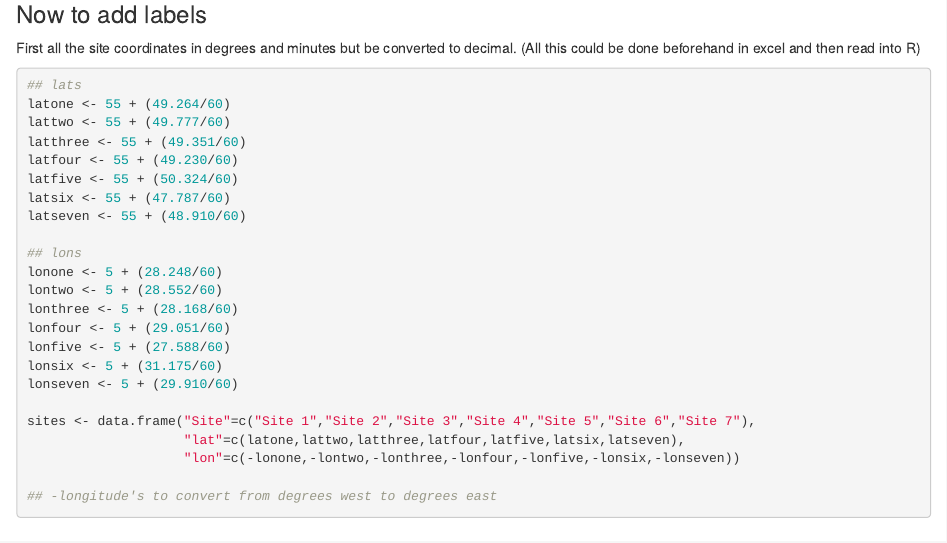
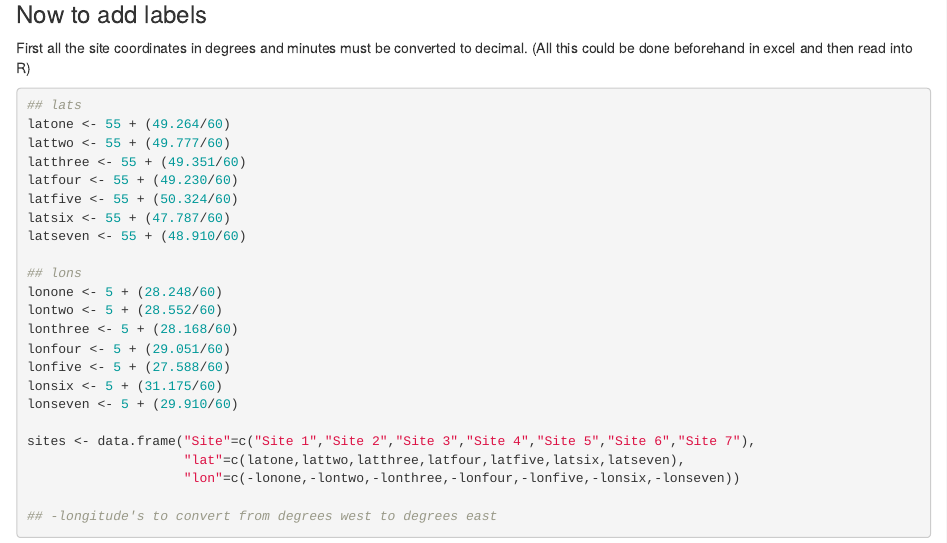
Before and after one commit to Roslin-Aquaculture/Simple-ggmap-Script, an R Markdown document (Rmaps.Rmd): the page in a window 1100 px wide, from 860 px down. Rendered offline with R 4.5, knitr and Pandoc, with nearby package versions; some code elsewhere in the file could not run offline.

Commit message:
Update Rmaps.Rmd
Changed but to must (typo correction)

````diff
--- a/Rmaps.Rmd
+++ b/Rmaps.Rmd
@@ -53,7 +53,7 @@ map
 
 ### Now to add labels
 
-First all the site coordinates in degrees and minutes but be converted to decimal.
+First all the site coordinates in degrees and minutes must be converted to decimal.
 (All this could be done beforehand in excel and then read into R)
 
 ```{r Site_data, include=TRUE}
````
